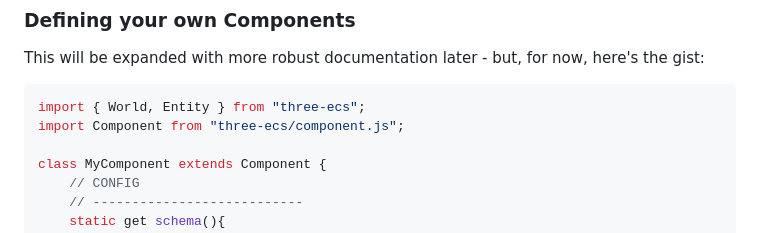
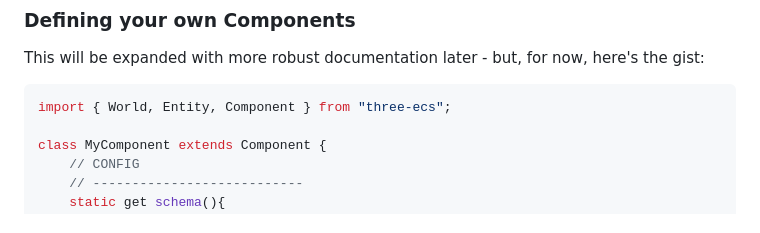
Before and after one commit to pookage/three-ecs, a Markdown page: README.md, the part around the change. GitHub-like rendering.

Commit message:
removes erroneous extra import from documentation

````diff
--- a/README.md
+++ b/README.md
@@ -108,8 +108,7 @@ new Entity(
 This will be expanded with more robust documentation later - but, for now, here's the gist:
 
 ```javascript
-import { World, Entity } from "three-ecs";
-import Component from "three-ecs/component.js";
+import { World, Entity, Component } from "three-ecs";
 
 class MyComponent extends Component {
 	// CONFIG
````
